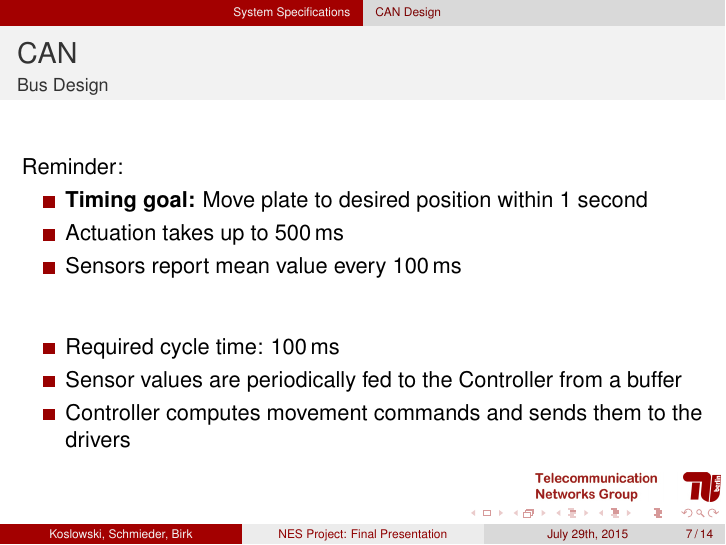
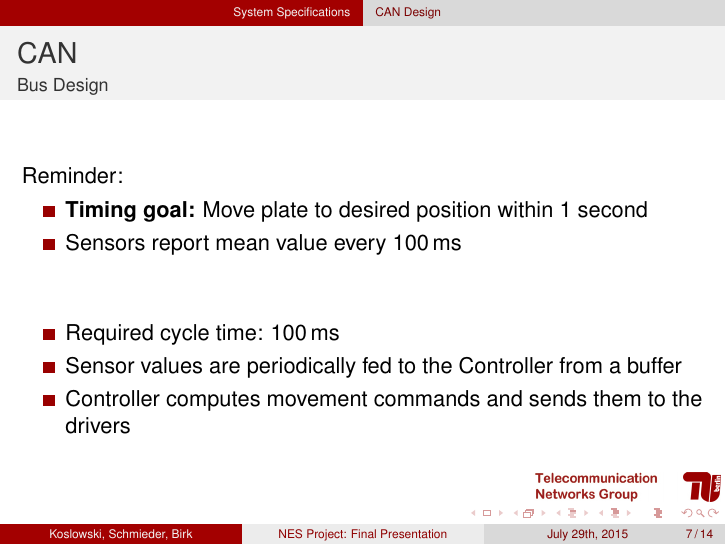
Before and after one commit to xkonni/NES, LaTeX slides (vortraege/final/final.tex): page 7 of 14. Compiled offline with pdfLaTeX.

Commit message:
Final Presentation: final

```diff
--- a/vortraege/final/final.tex
+++ b/vortraege/final/final.tex
@@ -211,7 +211,7 @@
 	Reminder:
 	\begin{itemize}
 		\item \textbf{Timing goal:} Move plate to desired position within 1 second
-		\item Actuation takes up to 500\,ms
+		%\item Actuation takes up to 500\,ms
 		\item Sensors report mean value every 100\,ms
 	\end{itemize}
 	\vfill
```
Also changed, not shown: vortraege/final/final.pdf.
